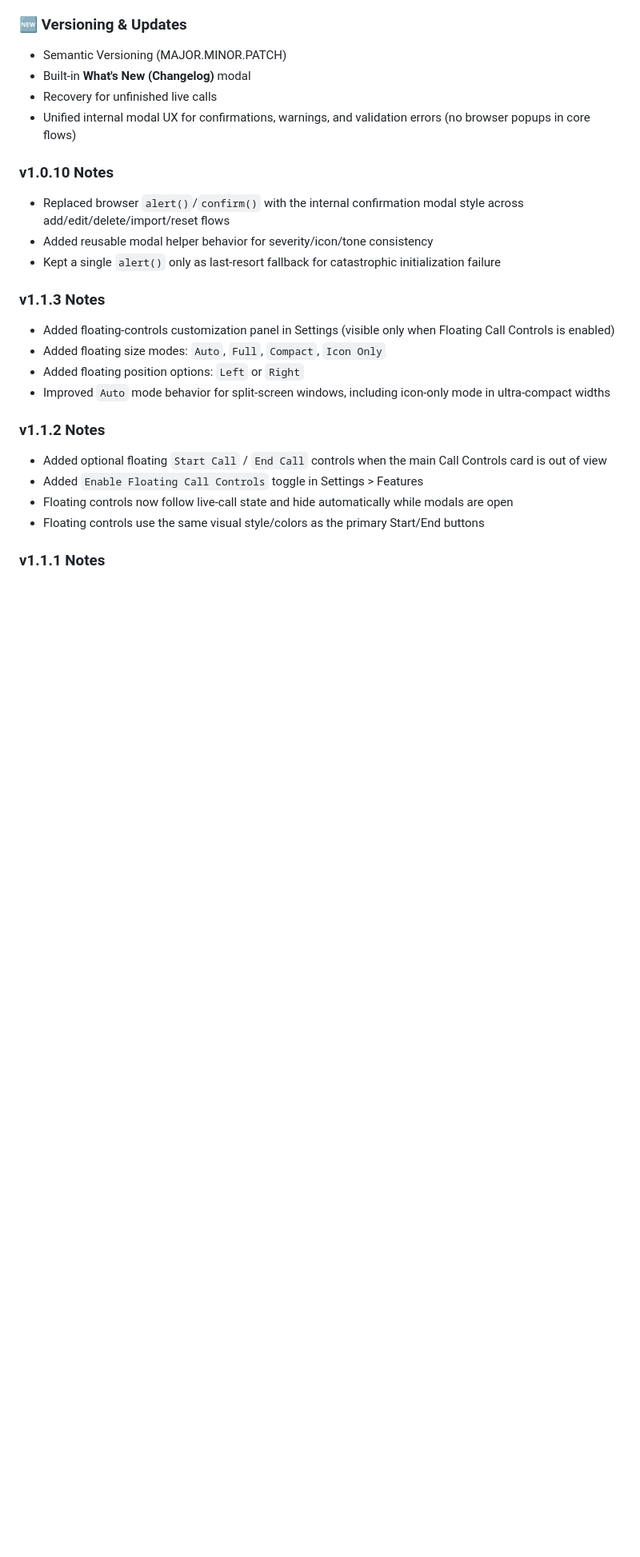
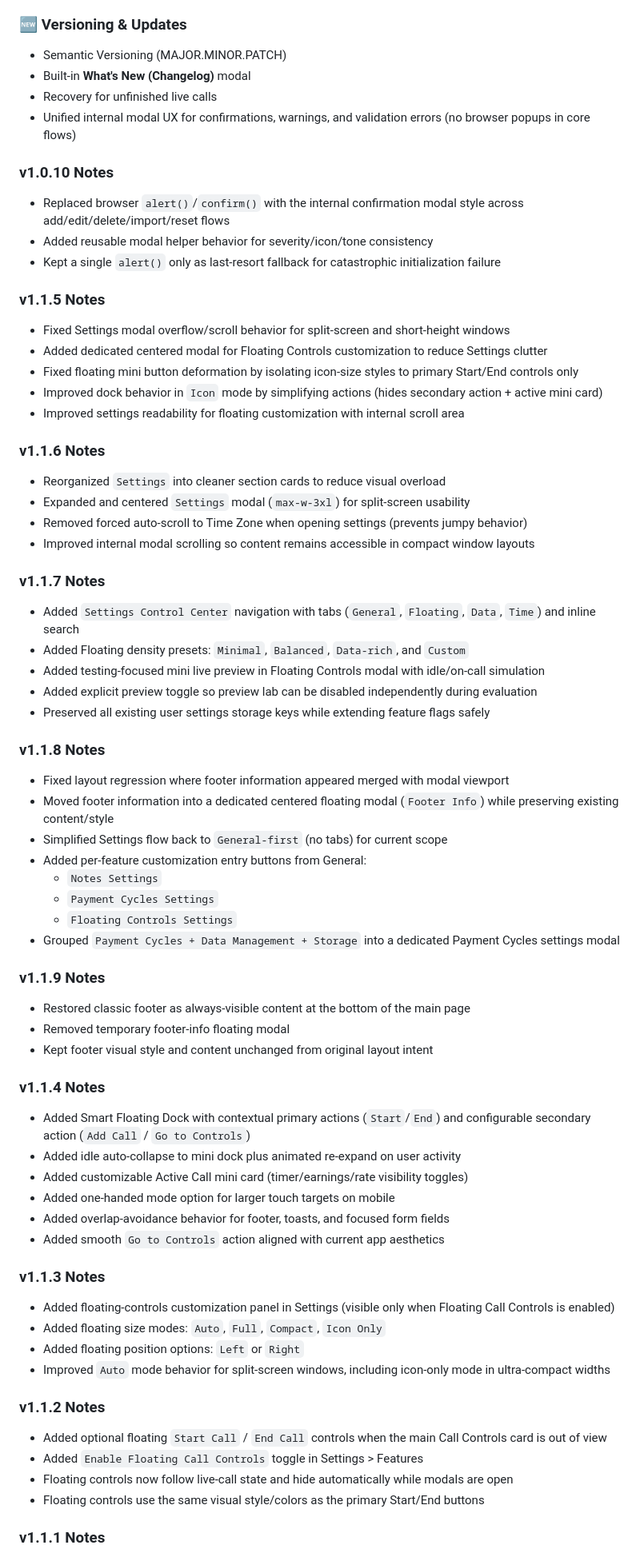
Before and after one commit to untopo/work-time-tracker, a Markdown page: README.md, the part around one of its changes. Shown at 80% size. GitHub-like rendering; blank space fills up the shorter version.

```diff
--- a/README.md
+++ b/README.md
@@ -93,6 +93,49 @@ Track live calls, monitor earnings, manage billing rates, set daily goals, and o
 - Replaced browser `alert()`/`confirm()` with the internal confirmation modal style across add/edit/delete/import/reset flows
 - Added reusable modal helper behavior for severity/icon/tone consistency
 - Kept a single `alert()` only as last-resort fallback for catastrophic initialization failure
+
+### v1.1.5 Notes
+- Fixed Settings modal overflow/scroll behavior for split-screen and short-height windows
+- Added dedicated centered modal for Floating Controls customization to reduce Settings clutter
+- Fixed floating mini button deformation by isolating icon-size styles to primary Start/End controls only
+- Improved dock behavior in `Icon` mode by simplifying actions (hides secondary action + active mini card)
+- Improved settings readability for floating customization with internal scroll area
+
+### v1.1.6 Notes
+- Reorganized `Settings` into cleaner section cards to reduce visual overload
+- Expanded and centered `Settings` modal (`max-w-3xl`) for split-screen usability
+- Removed forced auto-scroll to Time Zone when opening settings (prevents jumpy behavior)
+- Improved internal modal scrolling so content remains accessible in compact window layouts
+
+### v1.1.7 Notes
+- Added `Settings Control Center` navigation with tabs (`General`, `Floating`, `Data`, `Time`) and inline search
+- Added Floating density presets: `Minimal`, `Balanced`, `Data-rich`, and `Custom`
+- Added testing-focused mini live preview in Floating Controls modal with idle/on-call simulation
+- Added explicit preview toggle so preview lab can be disabled independently during evaluation
+- Preserved all existing user settings storage keys while extending feature flags safely
+
+### v1.1.8 Notes
+- Fixed layout regression where footer information appeared merged with modal viewport
+- Moved footer information into a dedicated centered floating modal (`Footer Info`) while preserving existing content/style
+- Simplified Settings flow back to `General-first` (no tabs) for current scope
+- Added per-feature customization entry buttons from General:
+  - `Notes Settings`
+  - `Payment Cycles Settings`
+  - `Floating Controls Settings`
+- Grouped `Payment Cycles + Data Management + Storage` into a dedicated Payment Cycles settings modal
+
+### v1.1.9 Notes
+- Restored classic footer as always-visible content at the bottom of the main page
+- Removed temporary footer-info floating modal
+- Kept footer visual style and content unchanged from original layout intent
+
+### v1.1.4 Notes
+- Added Smart Floating Dock with contextual primary actions (`Start`/`End`) and configurable secondary action (`Add Call` / `Go to Controls`)
+- Added idle auto-collapse to mini dock plus animated re-expand on user activity
+- Added customizable Active Call mini card (timer/earnings/rate visibility toggles)
+- Added one-handed mode option for larger touch targets on mobile
+- Added overlap-avoidance behavior for footer, toasts, and focused form fields
+- Added smooth `Go to Controls` action aligned with current app aesthetics
 
 ### v1.1.3 Notes
 - Added floating-controls customization panel in Settings (visible only when Floating Call Controls is enabled)
```
Also changed, not shown: other parts of README.md (+2 -2 lines).
